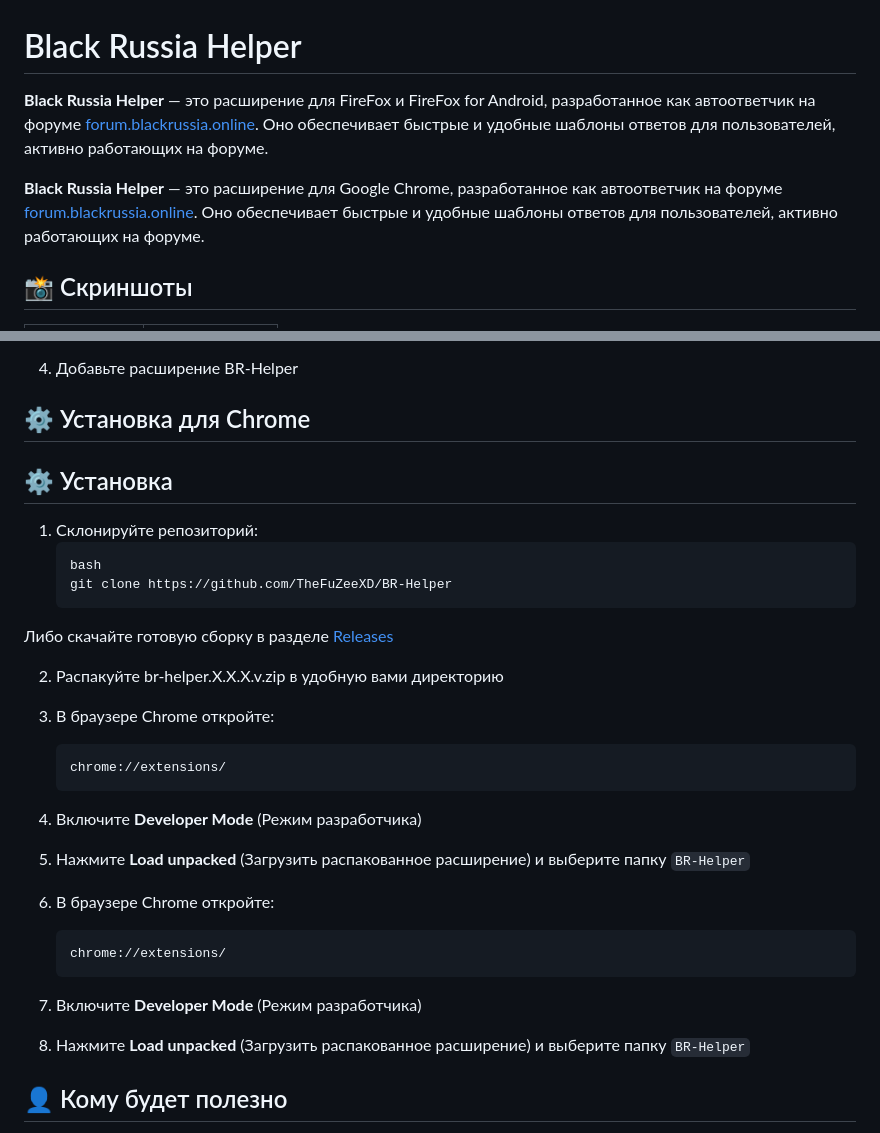
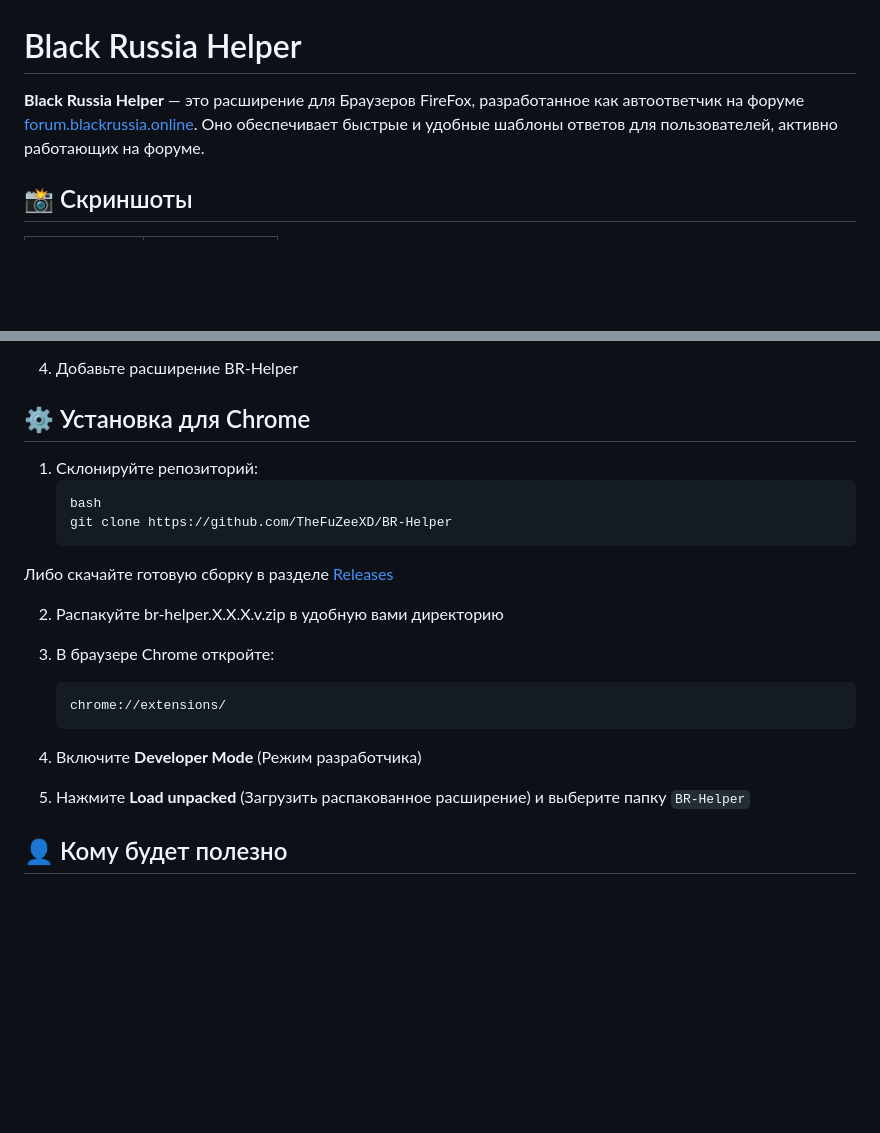
Before and after one commit to TheFuZeeXD/BR-Helper, a Markdown page: README.md, 2 parts joined by grey strips. Rendered like a GitHub page; blank space fills up the shorter version.

````diff
--- a/README.md
+++ b/README.md
@@ -1,10 +1,6 @@
 # Black Russia Helper
 
-
-**Black Russia Helper** — это расширение для FireFox и FireFox for Android, разработанное как автоответчик на форуме [forum.blackrussia.online](https://forum.blackrussia.online). Оно обеспечивает быстрые и удобные шаблоны ответов для пользователей, активно работающих на форуме.
-
-**Black Russia Helper** — это расширение для Google Chrome, разработанное как автоответчик на форуме [forum.blackrussia.online](https://forum.blackrussia.online). Оно обеспечивает быстрые и удобные шаблоны ответов для пользователей, активно работающих на форуме.
-
+**Black Russia Helper** — это расширение для Браузеров FireFox, разработанное как автоответчик на форуме [forum.blackrussia.online](https://forum.blackrussia.online). Оно обеспечивает быстрые и удобные шаблоны ответов для пользователей, активно работающих на форуме.
 
 ## 📸 Скриншоты
 
@@ -52,10 +47,6 @@
 
 ## ⚙️ Установка для Chrome
 
-
-## ⚙️ Установка
-
-
 1. Склонируйте репозиторий:
    ```markdown
    bash
@@ -63,7 +54,6 @@
    ```
 
 Либо скачайте готовую сборку в разделе [Releases](https://github.com/TheFuZeeXD/BR-Helper/releases)
-
 
 2. Распакуйте br-helper.X.X.X.v.zip в удобную вами директорию
 
@@ -73,14 +63,6 @@
    ```
 5. Включите **Developer Mode** (Режим разработчика)
 6. Нажмите **Load unpacked** (Загрузить распакованное расширение) и выберите папку `BR-Helper`
-
-2. В браузере Chrome откройте:
-     ```markdown
-   chrome://extensions/
-   ```
-4. Включите **Developer Mode** (Режим разработчика)
-5. Нажмите **Load unpacked** (Загрузить распакованное расширение) и выберите папку `BR-Helper`
-
 
 ## 👤 Кому будет полезно
 
````
Also changed, not shown: other parts of README.md (+0 -1 lines).
